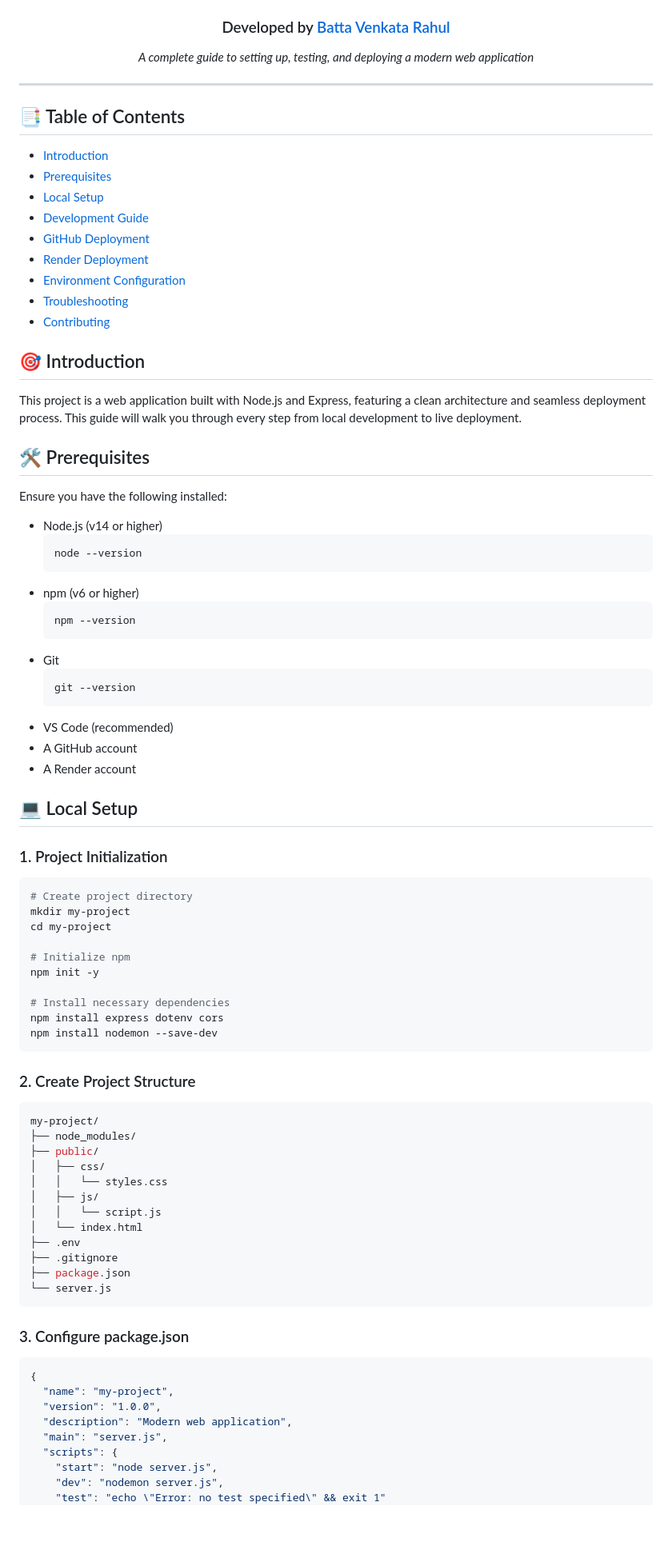
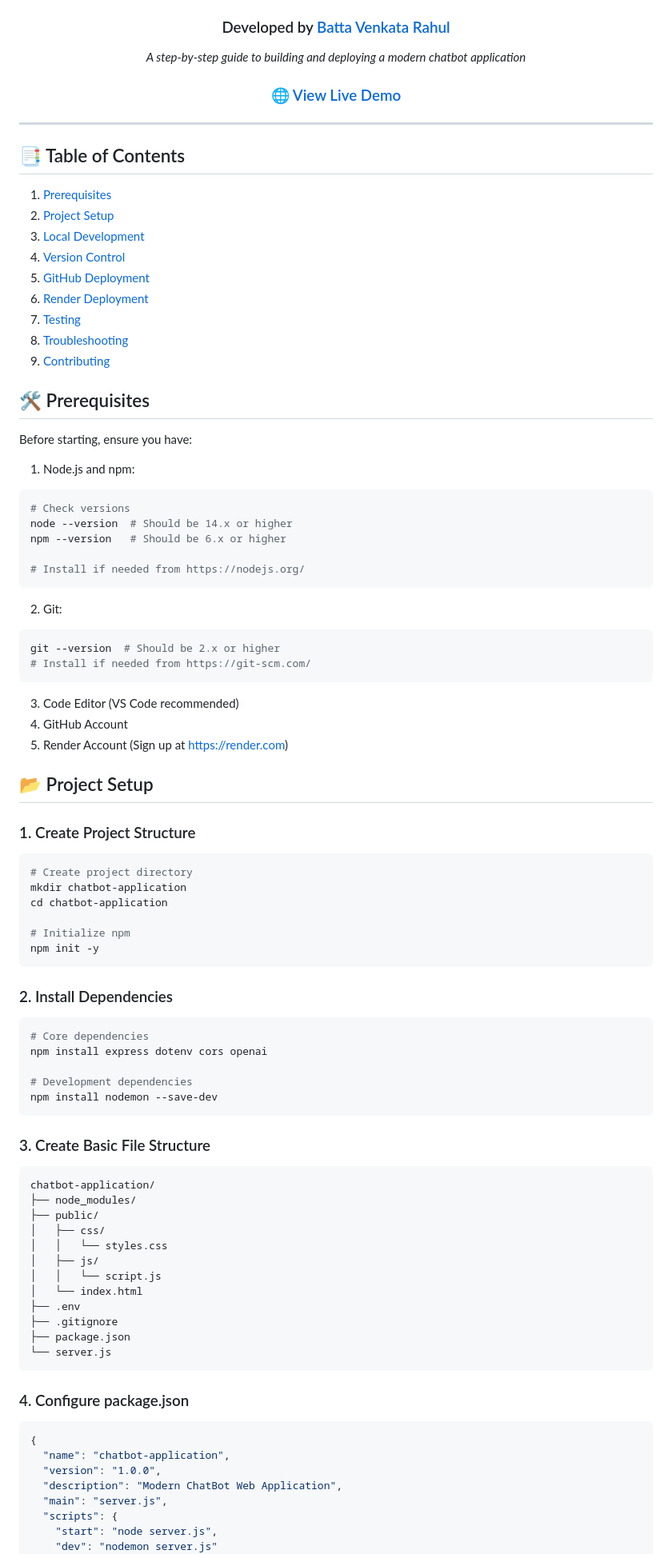
Before and after one commit to Venkatrahul2004/chat-bot-new, a Markdown page: README.md, the part around one of its changes. Shown at 80% size. Rendered like a GitHub page; blank space fills up the shorter version.

````diff
--- a/README.md
+++ b/README.md
@@ -9,64 +10,71 @@
 
   ### Developed by [Batta Venkata Rahul](https://www.linkedin.com/in/venkata-rahul-batta-822722278/)
 
-  *A complete guide to setting up, testing, and deploying a modern web application*
+  *A step-by-step guide to building and deploying a modern chatbot application*
+
+  ### 🌐 [View Live Demo](https://chat-bot-new-6bv4.onrender.com/)
 </div>
 
 ---
 
 ## 📑 Table of Contents
-- [Introduction](#-introduction)
-- [Prerequisites](#-prerequisites)
-- [Local Setup](#-local-setup)
-- [Development Guide](#-development-guide)
-- [GitHub Deployment](#-github-deployment)
-- [Render Deployment](#-render-deployment)
-- [Environment Configuration](#-environment-configuration)
-- [Troubleshooting](#-troubleshooting)
-- [Contributing](#-contributing)
-
-## 🎯 Introduction
-
-This project is a web application built with Node.js and Express, featuring a clean architecture and seamless deployment process. This guide will walk you through every step from local development to live deployment.
+1. [Prerequisites](#-prerequisites)
+2. [Project Setup](#-project-setup)
+3. [Local Development](#-local-development)
+4. [Version Control](#-version-control)
+5. [GitHub Deployment](#-github-deployment)
+6. [Render Deployment](#-render-deployment)
+7. [Testing](#-testing)
+8. [Troubleshooting](#-troubleshooting)
+9. [Contributing](#-contributing)
 
 ## 🛠 Prerequisites
 
-Ensure you have the following installed:
-- Node.js (v14 or higher)
-  ```bash
-  node --version
-  ```
-- npm (v6 or higher)
-  ```bash
-  npm --version
-  ```
-- Git
-  ```bash
-  git --version
-  ```
-- VS Code (recommended)
-- A GitHub account
-- A Render account
+Before starting, ensure you have:
 
-## 💻 Local Setup
+1. Node.js and npm:
+```bash
+# Check versions
+node --version  # Should be 14.x or higher
+npm --version   # Should be 6.x or higher
 
-### 1. Project Initialization
+# Install if needed from https://nodejs.org/
+```
+
+2. Git:
+```bash
+git --version  # Should be 2.x or higher
+# Install if needed from https://git-scm.com/
+```
+
+3. Code Editor (VS Code recommended)
+4. GitHub Account
+5. Render Account (Sign up at https://render.com)
+
+## 📂 Project Setup
+
+### 1. Create Project Structure
 ```bash
 # Create project directory
-mkdir my-project
-cd my-project
+mkdir chatbot-application
+cd chatbot-application
 
 # Initialize npm
 npm init -y
+```
 
-# Install necessary dependencies
-npm install express dotenv cors
+### 2. Install Dependencies
+```bash
+# Core dependencies
+npm install express dotenv cors openai
+
+# Development dependencies
 npm install nodemon --save-dev
 ```
 
-### 2. Create Project Structure
-```bash
-my-project/
+### 3. Create Basic File Structure
+```
+chatbot-application/
 ├── node_modules/
 ├── public/
 │   ├── css/
@@ -80,15 +88,14 @@ my-project/
 └── server.js
 ```
 
-### 3. Configure package.json
+### 4. Configure package.json
 ```json
 {
-  "name": "my-project",
+  "name": "chatbot-application",
   "version": "1.0.0",
-  "description": "Modern web application",
+  "description": "Modern ChatBot Web Application",
   "main": "server.js",
   "scripts": {
     "start": "node server.js",
-    "dev": "nodemon server.js",
-    "test": "echo \"Error: no test specified\" && exit 1"
+    "dev": "nodemon server.js"
   },
````
Also changed, not shown: other parts of README.md (+94 -108 lines).
